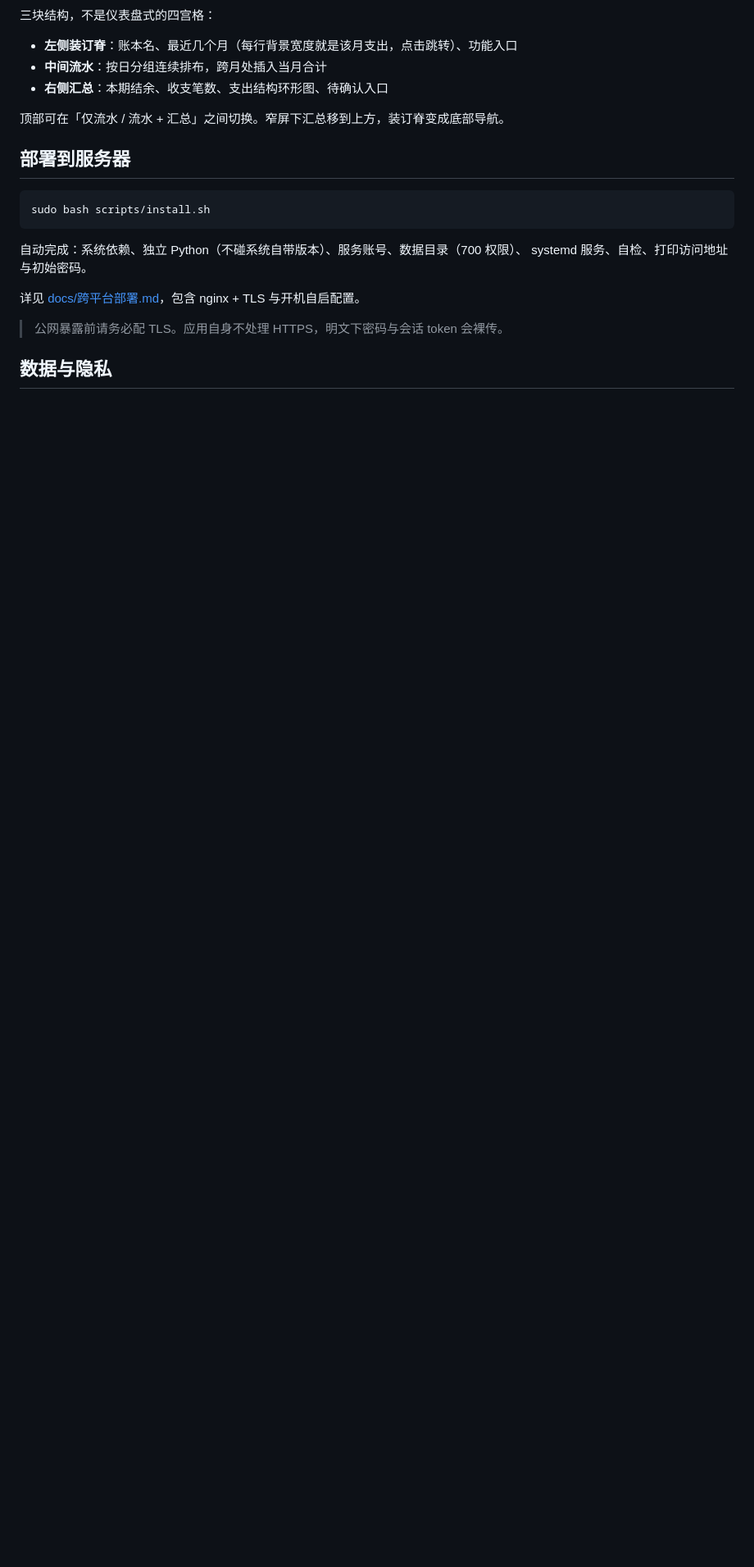
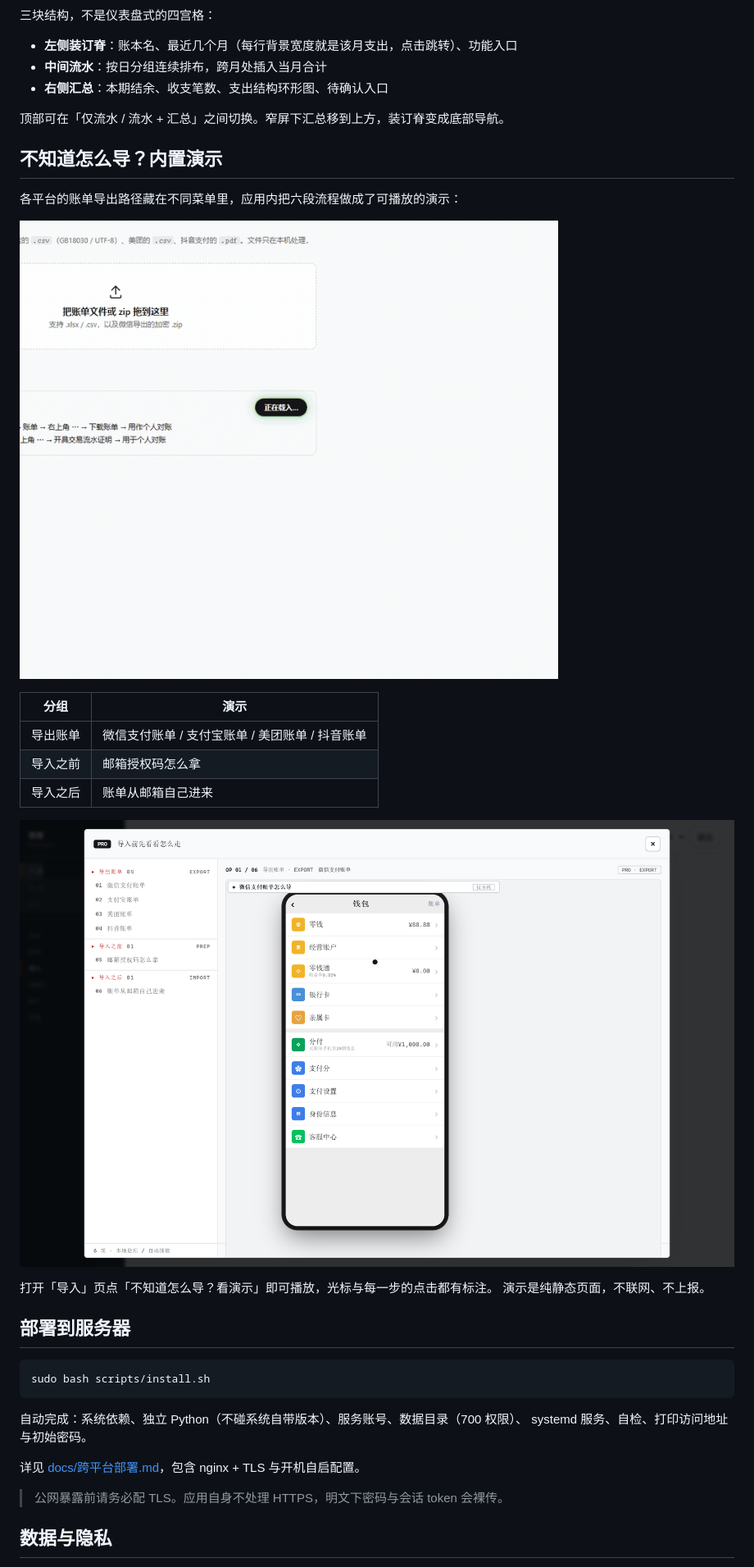
Before and after one commit to wwzxp/myledger, a Markdown page: README.md, the part around one of its changes. Shown at 82% size. GitHub-like rendering; pictures changed too: docs/assets/demo-export.gif (added), docs/assets/demo-panel.png (added); blank space fills up the shorter version.

```diff
--- a/README.md
+++ b/README.md
@@ -79,6 +81,23 @@ myledger
 - **右侧汇总**：本期结余、收支笔数、支出结构环形图、待确认入口
 
 顶部可在「仅流水 / 流水 + 汇总」之间切换。窄屏下汇总移到上方，装订脊变成底部导航。
+
+## 不知道怎么导？内置演示
+
+各平台的账单导出路径藏在不同菜单里，应用内把六段流程做成了可播放的演示：
+
+![微信账单导出演示](docs/assets/demo-export.gif)
+
+| 分组 | 演示 |
+|---|---|
+| 导出账单 | 微信支付账单 / 支付宝账单 / 美团账单 / 抖音账单 |
+| 导入之前 | 邮箱授权码怎么拿 |
+| 导入之后 | 账单从邮箱自己进来 |
+
+![演示面板：六段流程的目录](docs/assets/demo-panel.png)
+
+打开「导入」页点「不知道怎么导？看演示」即可播放，光标与每一步的点击都有标注。
+演示是纯静态页面，不联网、不上报。
 
 ## 部署到服务器
 
```
Also changed, not shown: other parts of README.md (+5 -0 lines), CHANGELOG.md (+4 -0 lines), INDEX.md (+4 -0 lines), docs/assets/README.md (added, +36 -0 lines), docs/assets/dashboard.png (added).
